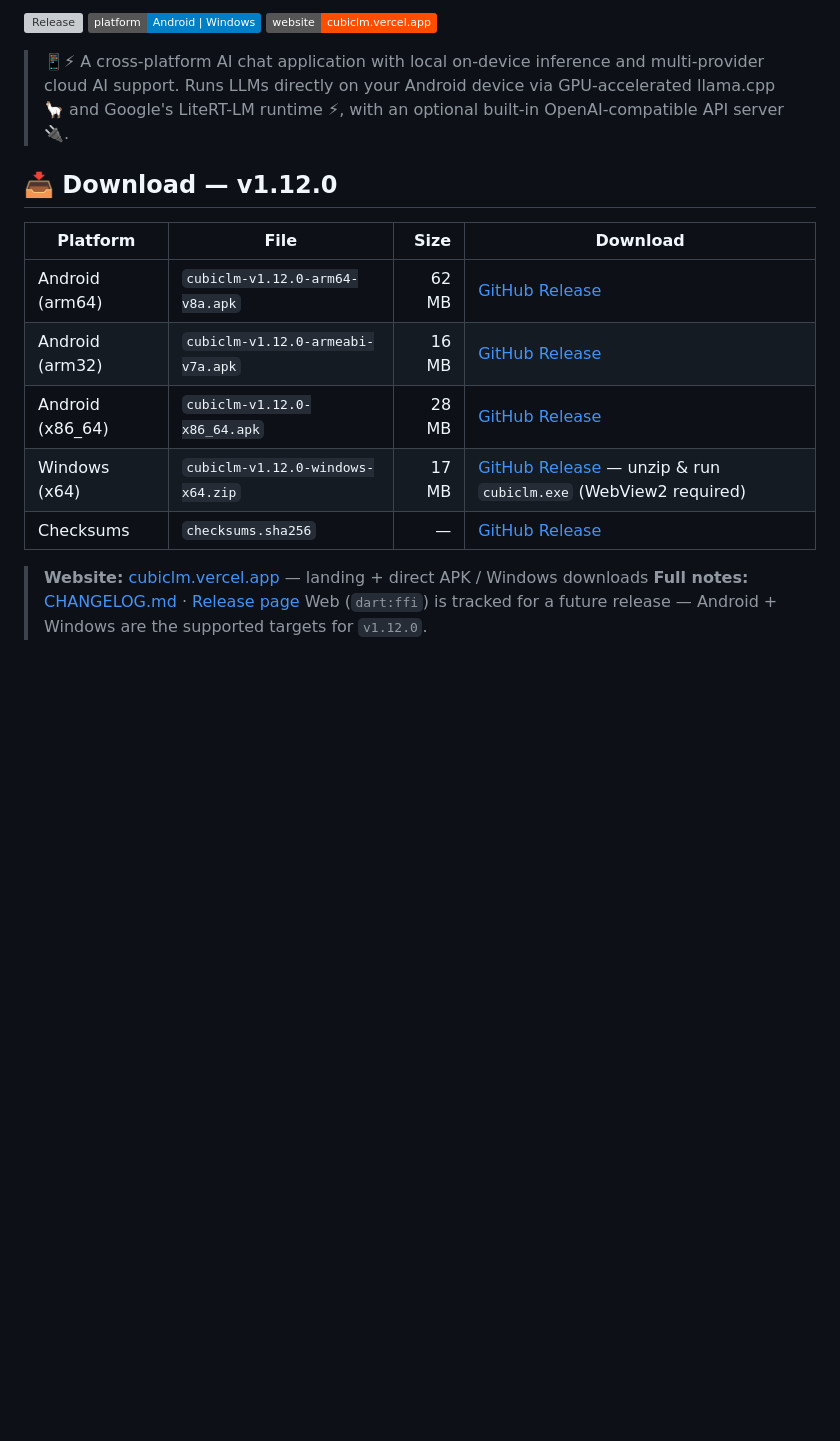
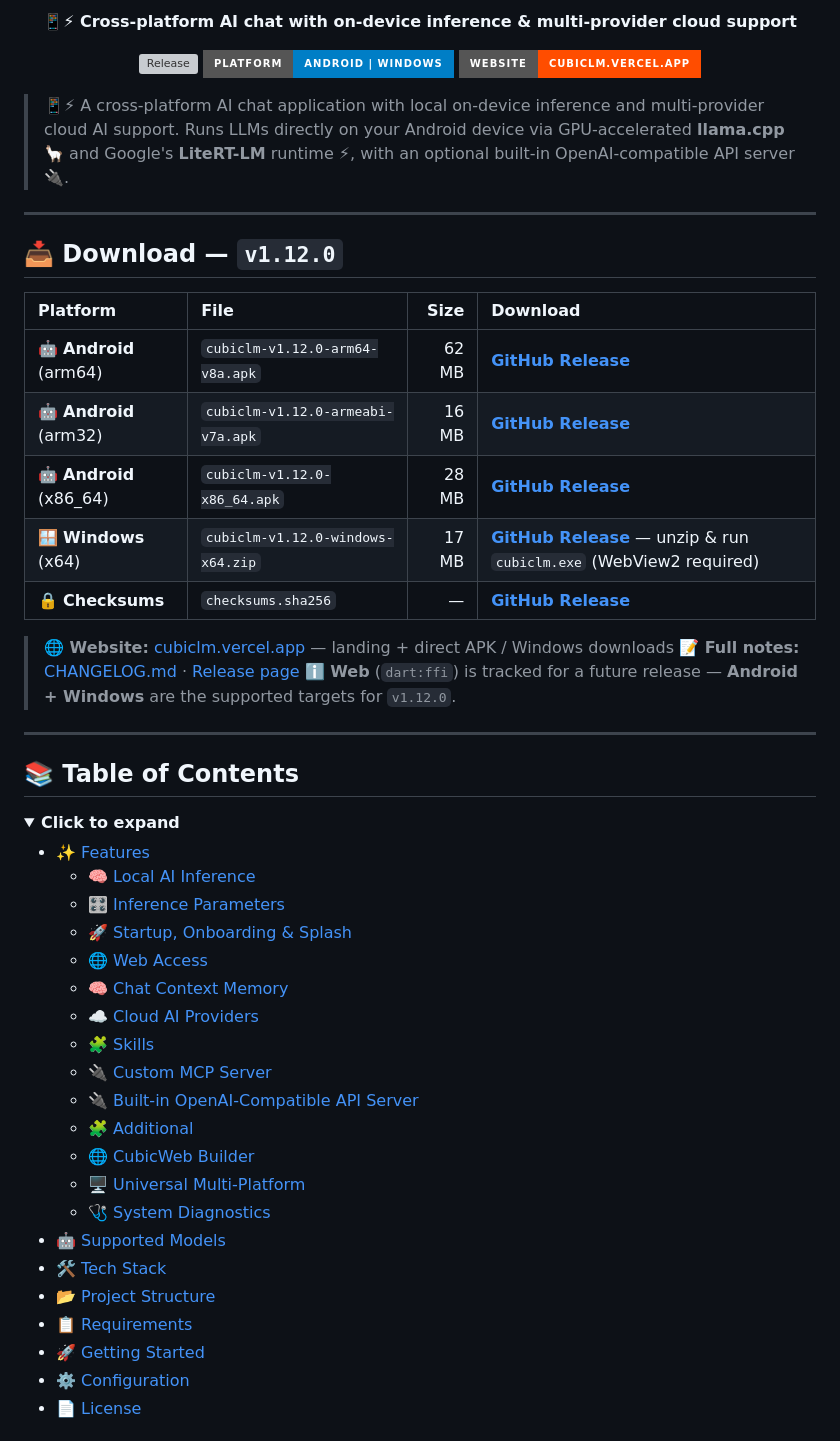
Before and after one commit to abir2afridi/CubicLM, a Markdown page: README.md, the part around one of its changes. Rendered like a GitHub page; folded sections open; badges without logos; blank space fills up the shorter version; grey boxes are pictures that could not be loaded.

```diff
--- a/README.md
+++ b/README.md
@@ -7,20 +6,64 @@
 
-[![Release](https://img.shields.io/github/v/release/abir2afridi/CubicLM?label=release)](https://github.com/abir2afridi/CubicLM/releases/tag/v1.12.0)
-[![Platform](https://img.shields.io/badge/platform-Android%20%7C%20Windows-blue)](https://github.com/abir2afridi/CubicLM/releases/tag/v1.12.0)
-[![Website](https://img.shields.io/badge/website-cubiclm.vercel.app-FF4D00)](https://cubiclm.vercel.app)
+<p align="center">
+  <b>📱⚡ Cross-platform AI chat with on-device inference & multi-provider cloud support</b>
+</p>
 
-> 📱⚡ A cross-platform AI chat application with local on-device inference and multi-provider cloud AI support. Runs LLMs directly on your Android device via GPU-accelerated llama.cpp 🦙 and Google's LiteRT-LM runtime ⚡, with an optional built-in OpenAI-compatible API server 🔌.
+<p align="center">
+  <a href="https://github.com/abir2afridi/CubicLM/releases/tag/v1.12.0">
+    <img src="https://img.shields.io/github/v/release/abir2afridi/CubicLM?label=release&style=for-the-badge&color=FF4D00" alt="Release">
+  </a>
+  <a href="https://github.com/abir2afridi/CubicLM/releases/tag/v1.12.0">
+    <img src="https://img.shields.io/badge/platform-Android%20%7C%20Windows-blue?style=for-the-badge" alt="Platform">
+  </a>
+  <a href="https://cubiclm.vercel.app">
+    <img src="https://img.shields.io/badge/website-cubiclm.vercel.app-FF4D00?style=for-the-badge" alt="Website">
+  </a>
+</p>
 
-## 📥 Download — v1.12.0
+> 📱⚡ A cross-platform AI chat application with local on-device inference and multi-provider cloud AI support. Runs LLMs directly on your Android device via GPU-accelerated **llama.cpp** 🦙 and Google's **LiteRT-LM** runtime ⚡, with an optional built-in OpenAI-compatible API server 🔌.
+
+---
+
+## 📥 Download — `v1.12.0`
 
 | Platform | File | Size | Download |
-| --- | --- | ---: | --- |
-| Android (arm64) | `cubiclm-v1.12.0-arm64-v8a.apk` | 62 MB | [GitHub Release](https://github.com/abir2afridi/CubicLM/releases/download/v1.12.0/cubiclm-v1.12.0-arm64-v8a.apk) |
-| Android (arm32) | `cubiclm-v1.12.0-armeabi-v7a.apk` | 16 MB | [GitHub Release](https://github.com/abir2afridi/CubicLM/releases/download/v1.12.0/cubiclm-v1.12.0-armeabi-v7a.apk) |
-| Android (x86_64) | `cubiclm-v1.12.0-x86_64.apk` | 28 MB | [GitHub Release](https://github.com/abir2afridi/CubicLM/releases/download/v1.12.0/cubiclm-v1.12.0-x86_64.apk) |
-| Windows (x64) | `cubiclm-v1.12.0-windows-x64.zip` | 17 MB | [GitHub Release](https://github.com/abir2afridi/CubicLM/releases/download/v1.12.0/cubiclm-v1.12.0-windows-x64.zip) — unzip & run `cubiclm.exe` (WebView2 required) |
-| Checksums | `checksums.sha256` | — | [GitHub Release](https://github.com/abir2afridi/CubicLM/releases/download/v1.12.0/checksums.sha256) |
+| :--- | :--- | ---: | :--- |
+| 🤖 **Android** (arm64) | `cubiclm-v1.12.0-arm64-v8a.apk` | 62 MB | [**GitHub Release**](https://github.com/abir2afridi/CubicLM/releases/download/v1.12.0/cubiclm-v1.12.0-arm64-v8a.apk) |
+| 🤖 **Android** (arm32) | `cubiclm-v1.12.0-armeabi-v7a.apk` | 16 MB | [**GitHub Release**](https://github.com/abir2afridi/CubicLM/releases/download/v1.12.0/cubiclm-v1.12.0-armeabi-v7a.apk) |
+| 🤖 **Android** (x86_64) | `cubiclm-v1.12.0-x86_64.apk` | 28 MB | [**GitHub Release**](https://github.com/abir2afridi/CubicLM/releases/download/v1.12.0/cubiclm-v1.12.0-x86_64.apk) |
+| 🪟 **Windows** (x64) | `cubiclm-v1.12.0-windows-x64.zip` | 17 MB | [**GitHub Release**](https://github.com/abir2afridi/CubicLM/releases/download/v1.12.0/cubiclm-v1.12.0-windows-x64.zip) — unzip & run `cubiclm.exe` (WebView2 required) |
+| 🔒 **Checksums** | `checksums.sha256` | — | [**GitHub Release**](https://github.com/abir2afridi/CubicLM/releases/download/v1.12.0/checksums.sha256) |
 
-> **Website:** [cubiclm.vercel.app](https://cubiclm.vercel.app) — landing + direct APK / Windows downloads
-> **Full notes:** [CHANGELOG.md](CHANGELOG.md) · [Release page](https://github.com/abir2afridi/CubicLM/releases/tag/v1.12.0)
-> Web (`dart:ffi`) is tracked for a future release — Android + Windows are the supported targets for `v1.12.0`.
+> **🌐 Website:** [cubiclm.vercel.app](https://cubiclm.vercel.app) — landing + direct APK / Windows downloads
+> **📝 Full notes:** [CHANGELOG.md](CHANGELOG.md) · [Release page](https://github.com/abir2afridi/CubicLM/releases/tag/v1.12.0)
+> **ℹ️ Web** (`dart:ffi`) is tracked for a future release — **Android + Windows** are the supported targets for `v1.12.0`.
+
+---
+
+## 📚 Table of Contents
+
+<details>
+<summary><b>Click to expand</b></summary>
+
+- [✨ Features](#-features)
+  - [🧠 Local AI Inference](#-local-ai-inference)
+  - [🎛️ Inference Parameters](#️-inference-parameters-nodes--config)
+  - [🚀 Startup, Onboarding & Splash](#-startup-onboarding--splash)
+  - [🌐 Web Access](#-web-access-independent-chat)
+  - [🧠 Chat Context Memory](#-chat-context-memory-follow-ups-dont-get-lost)
+  - [☁️ Cloud AI Providers](#️-cloud-ai-providers)
+  - [🧩 Skills](#-skills--offline-instruction-extensions)
+  - [🔌 Custom MCP Server](#-custom-mcp-server--single-remote-connection-no-marketplace)
+  - [🔌 Built-in OpenAI-Compatible API Server](#-built-in-openai-compatible-api-server)
+  - [🧩 Additional](#-additional)
+  - [🌐 CubicWeb Builder](#-cubicweb-builder-toolkit--v1120)
+  - [🖥️ Universal Multi-Platform](#️-universal-multi-platform--one-codebase-three-shells)
+  - [🩺 System Diagnostics](#-system-diagnostics-nodes--config--system-logs)
+- [🤖 Supported Models](#-supported-models)
+- [🛠️ Tech Stack](#️-tech-stack)
+- [📂 Project Structure](#-project-structure)
+- [📋 Requirements](#-requirements)
+- [🚀 Getting Started](#-getting-started)
+- [⚙️ Configuration](#️-configuration)
+- [📄 License](#-license)
+
```
Also changed, not shown: other parts of README.md (+487 -172 lines).
